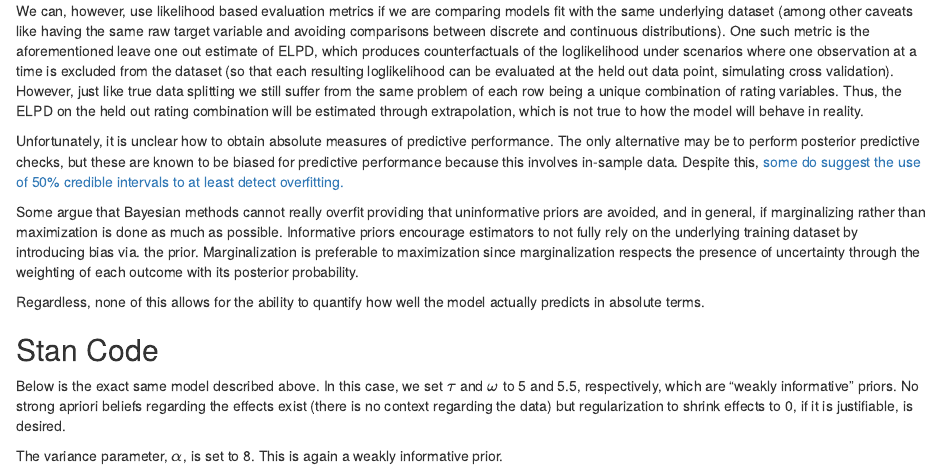
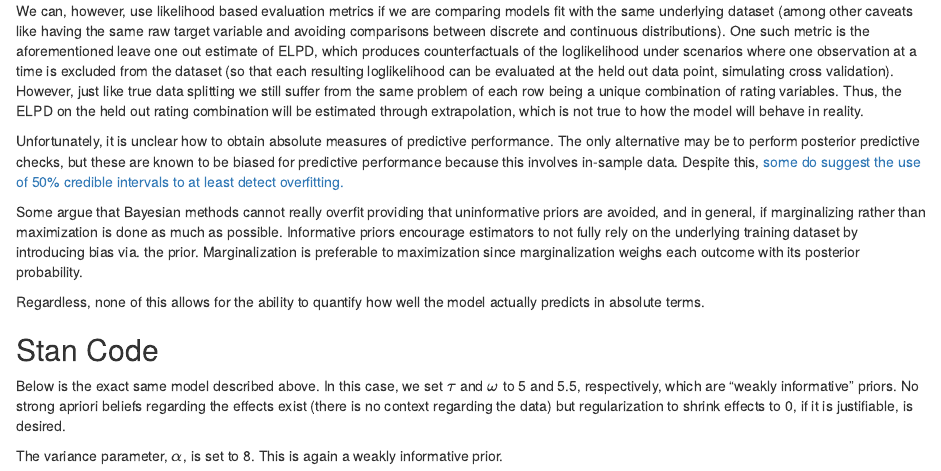
Before and after one commit to braydentang1/bayesian_relativity_analysis, an R Markdown document (report.rmd): the page in a window 1100 px wide, from 4240 px down. Rendered offline with R 4.5, knitr and Pandoc, with nearby package versions; drawn as R Markdown's standard HTML page in place of the format the file asks for; code that draws random numbers runs with fixed seeds of ours; some code elsewhere in the file could not run offline.

Commit message:
typos and wording.

```diff
--- a/report.rmd
+++ b/report.rmd
@@ -360,7 +360,7 @@ checks, but these are known to be biased for predictive performance
 because this involves in-sample data. Despite this, [some do suggest the use of 50% credible intervals to at least detect overfitting.](https://stats.stackexchange.com/questions/343420/bayesian-thinking-about-overfitting)
 
 Some argue that Bayesian methods cannot really overfit providing that uninformative priors
-are avoided, and in general, if marginalizing rather than maximization is done as much as possible. Informative priors encourage estimators to not fully rely on the underlying training dataset by introducing bias via. the prior. Marginalization is preferable to maximization since marginalization respects the presence of uncertainty through the weighting of each outcome with its posterior probability.
+are avoided, and in general, if marginalizing rather than maximization is done as much as possible. Informative priors encourage estimators to not fully rely on the underlying training dataset by introducing bias via. the prior. Marginalization is preferable to maximization since marginalization weighs each outcome with its posterior probability.
 
 Regardless, none of this allows for the ability to quantify how well the model actually predicts in absolute terms.
 
```
Also changed, not shown: report.html.
